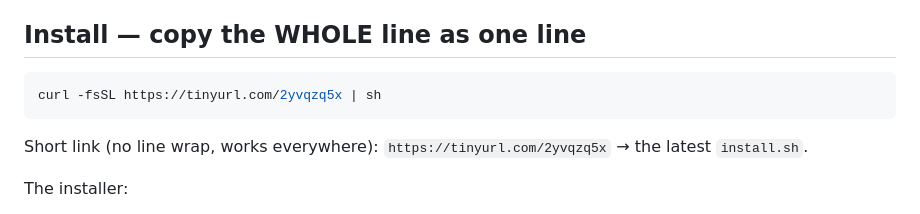
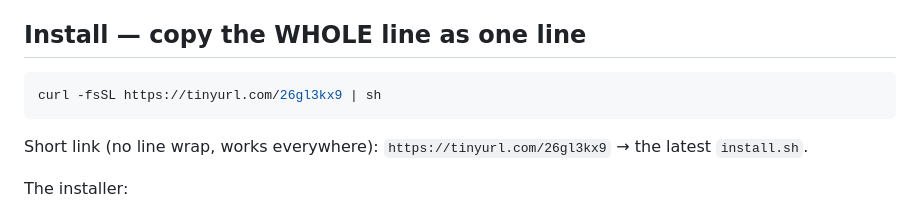
Before and after one commit to vghhhhhhhhh65-ship-it/neo, a Markdown page: README.md, the part around the change. Rendered like a GitHub page.

Commit message:
README: final stable short link (release asset)

````diff
--- a/README.md
+++ b/README.md
@@ -7,10 +7,10 @@ AI coding assistant — like opencode, powered by **DeepSeek V4 Pro** with a **1
 ## Install — copy the WHOLE line as one line
 
 ```bash
-curl -fsSL https://tinyurl.com/2yvqzq5x | sh
+curl -fsSL https://tinyurl.com/26gl3kx9 | sh
 ```
 
-Short link (no line wrap, works everywhere): `https://tinyurl.com/2yvqzq5x` → the latest `install.sh`.
+Short link (no line wrap, works everywhere): `https://tinyurl.com/26gl3kx9` → the latest `install.sh`.
 
 The installer:
 - Draws a colored **NEO** banner in a box with a background
````
